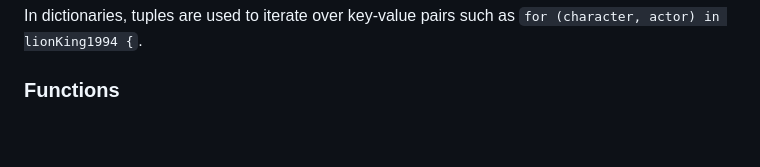
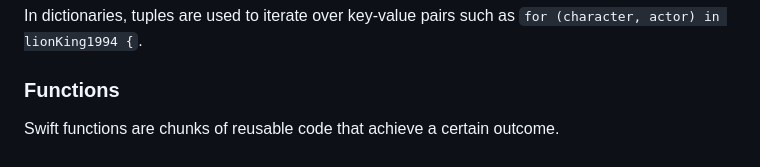
Before and after one commit to artainmo/web-development, a Markdown page: mobile/swift/README.md, the part around the change. Rendered like a GitHub page.

```diff
--- a/mobile/swift/README.md
+++ b/mobile/swift/README.md
@@ -178,3 +178,4 @@ var secondElementValue = easyAsPie.amount // 3.14
 In dictionaries, tuples are used to iterate over key-value pairs such as `for (character, actor) in lionKing1994 {`.
 
 ### Functions
+Swift functions are chunks of reusable code that achieve a certain outcome.
```
